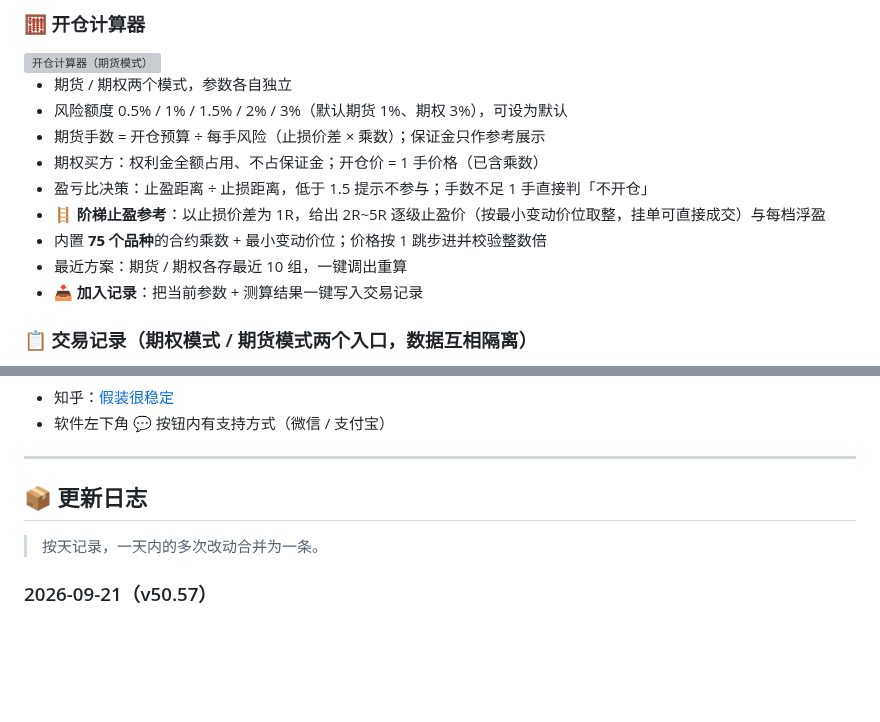
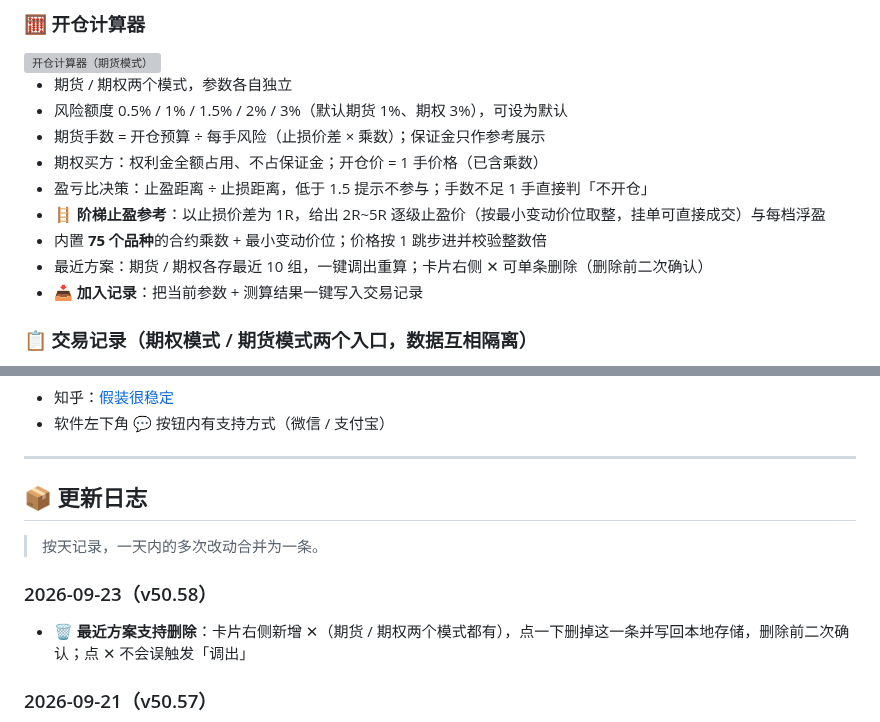
Before and after one commit to zxcools/OpenCalc, a Markdown page: README.md, 2 parts joined by grey strips. GitHub-like rendering; blank space fills up the shorter version; grey boxes are pictures that could not be loaded.

```diff
--- a/README.md
+++ b/README.md
@@ -15,7 +15,7 @@
 - 盈亏比决策：止盈距离 ÷ 止损距离，低于 1.5 提示不参与；手数不足 1 手直接判「不开仓」
 - 🪜 **阶梯止盈参考**：以止损价差为 1R，给出 2R~5R 逐级止盈价（按最小变动价位取整，挂单可直接成交）与每档浮盈
 - 内置 **75 个品种**的合约乘数 + 最小变动价位；价格按 1 跳步进并校验整数倍
-- 最近方案：期货 / 期权各存最近 10 组，一键调出重算
+- 最近方案：期货 / 期权各存最近 10 组，一键调出重算；卡片右侧 ✕ 可单条删除（删除前二次确认）
 - 📥 **加入记录**：把当前参数 + 测算结果一键写入交易记录
 
 ### 📋 交易记录（期权模式 / 期货模式两个入口，数据互相隔离）
@@ -135,6 +135,9 @@ python tools/backup_roundtrip.py   # 备份往返验证（两个临时库，导
 
 > 按天记录，一天内的多次改动合并为一条。
 
+### 2026-09-23（v50.58）
+- 🗑 **最近方案支持删除**：卡片右侧新增 ✕（期货 / 期权两个模式都有），点一下删掉这一条并写回本地存储，删除前二次确认；点 ✕ 不会误触发「调出」
+
 ### 2026-09-21（v50.57）
 - 📝 **期权交易记录也能写复盘笔记**了，和期货各记各的（同标的同批次也不串）
 - 📐 **交易记录弹窗里的价格按品种最小变动价位步进**：开仓价 / 止损价 / 止盈价 / 平仓价的上下箭头跟着合约 tick 走（之前写死 0.0001，跟品种无关）
```
Also changed, not shown: design/shot_v5058_plans_futures.png (added), design/shot_v5058_plans_options.png (added), 4 other files.
